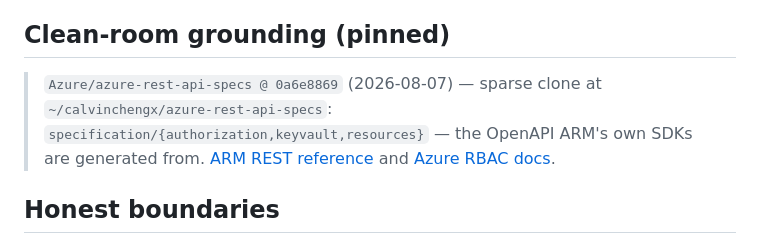
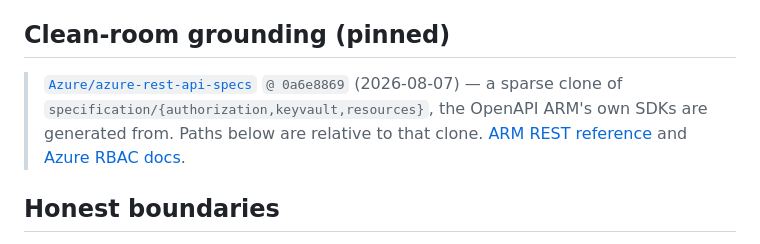
Before and after one commit to calvinchengx/arm-emulator, a Markdown page: docs/03-architecture.md, the part around the change. GitHub-like rendering.

Commit message:
docs: link azure-rest-api-specs instead of naming a local clone path

```diff
--- a/docs/03-architecture.md
+++ b/docs/03-architecture.md
@@ -75,10 +75,10 @@ a strict checker in CI — same as azure-keyvault-emulator.
 
 ## Clean-room grounding (pinned)
 
-> `Azure/azure-rest-api-specs @ 0a6e8869` (2026-08-07) — sparse clone at
-> `~/calvinchengx/azure-rest-api-specs`:
-> `specification/{authorization,keyvault,resources}` — the OpenAPI ARM's own
-> SDKs are generated from.
+> [`Azure/azure-rest-api-specs`](https://github.com/Azure/azure-rest-api-specs)
+> `@ 0a6e8869` (2026-08-07) — a sparse clone of
+> `specification/{authorization,keyvault,resources}`, the OpenAPI ARM's own SDKs
+> are generated from. Paths below are relative to that clone.
 > [ARM REST reference](https://learn.microsoft.com/en-us/rest/api/resources/)
 > and [Azure RBAC docs](https://learn.microsoft.com/en-us/azure/role-based-access-control/).
 
```
